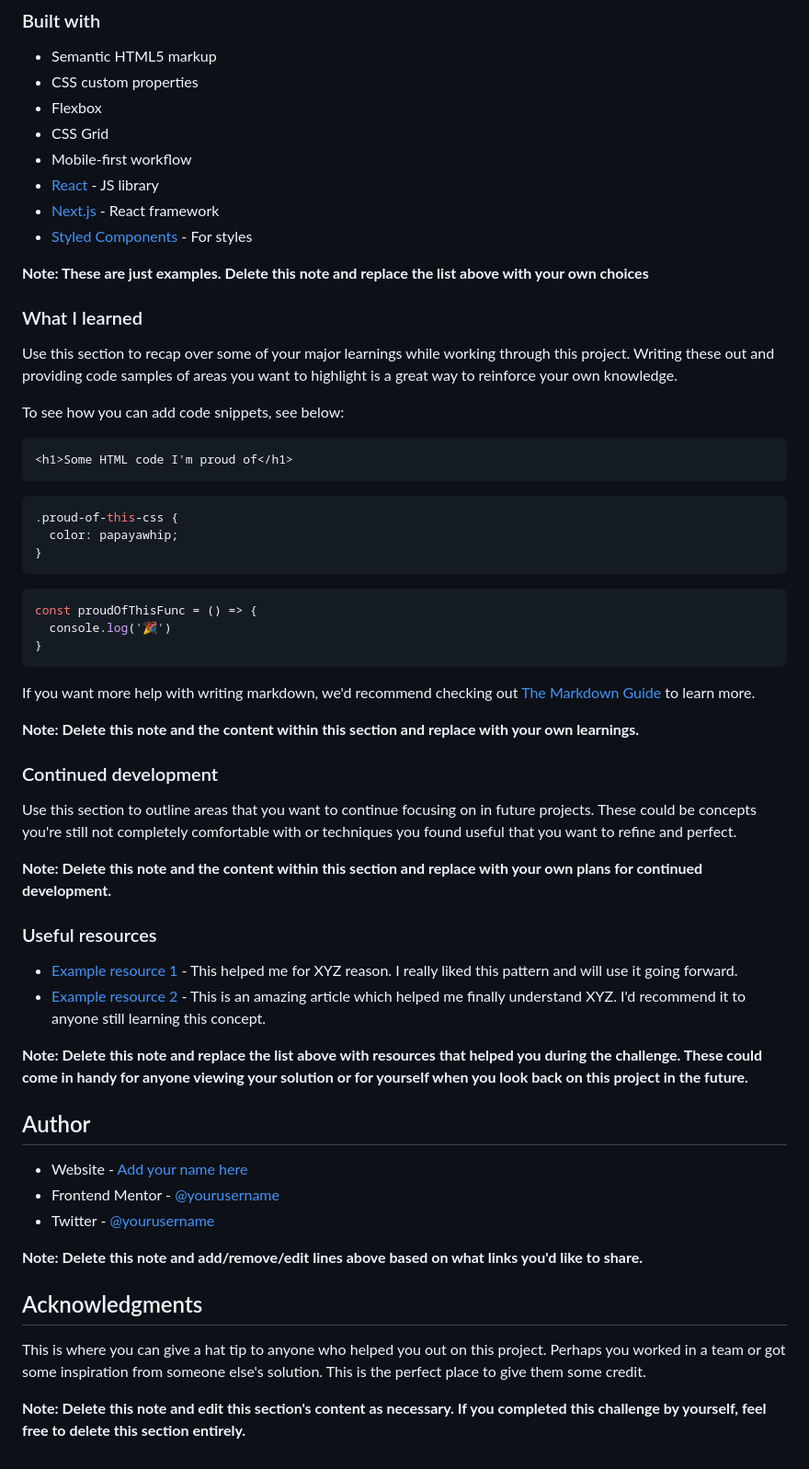
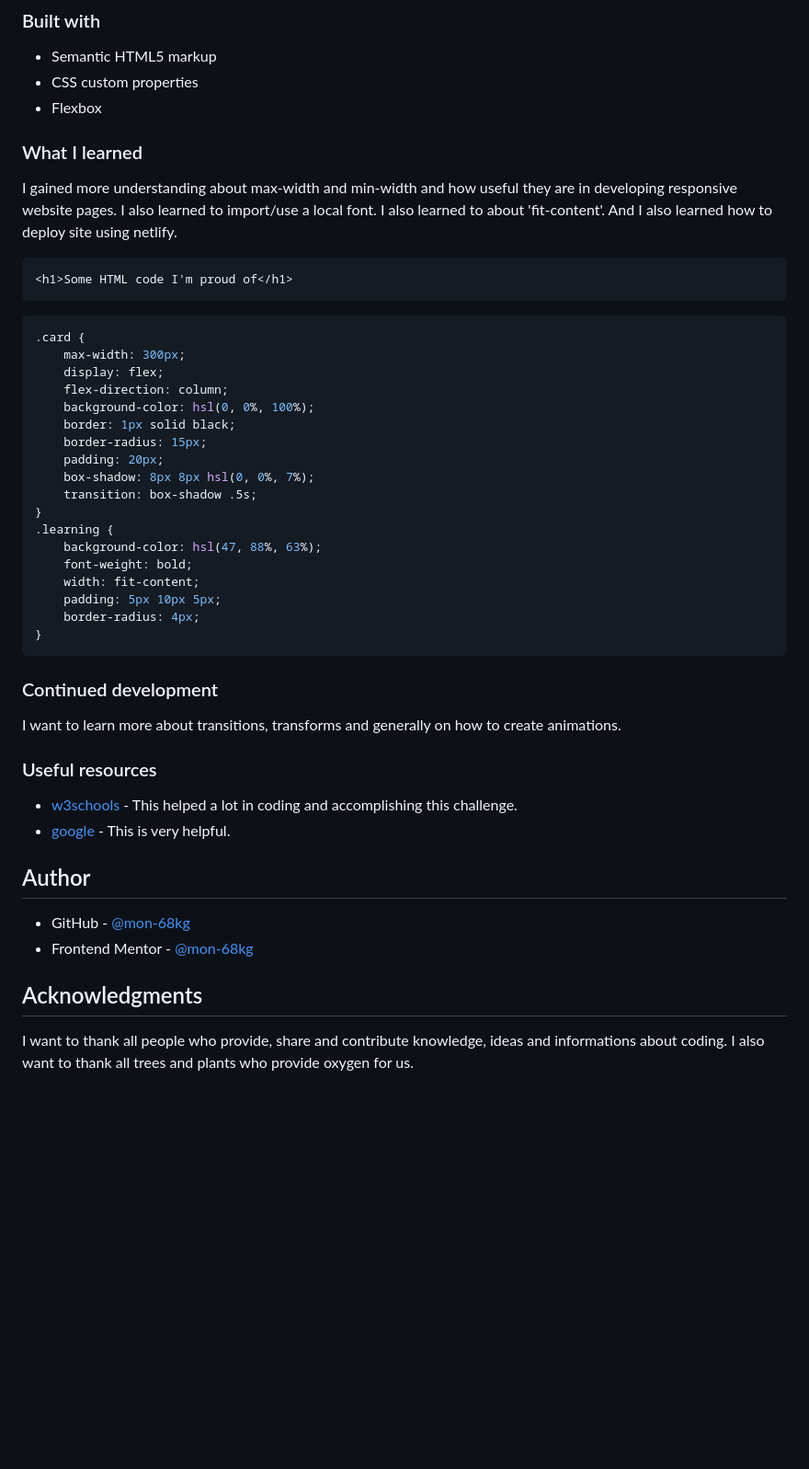
Before and after one commit to mon-68kg/blog-preview-card-solution, a Markdown page: README.md, the part around the change. Shown: that part at 92% size. GitHub-like rendering; blank space fills up the shorter version.

````diff
--- a/README.md
+++ b/README.md
@@ -50,61 +50,49 @@ Then crop/optimize/edit your image however you like, add it to your project, and
 - Semantic HTML5 markup
 - CSS custom properties
 - Flexbox
-- CSS Grid
-- Mobile-first workflow
-- [React](https://reactjs.org/) - JS library
-- [Next.js](https://nextjs.org/) - React framework
-- [Styled Components](https://styled-components.com/) - For styles
-
-**Note: These are just examples. Delete this note and replace the list above with your own choices**
 
 ### What I learned
 
-Use this section to recap over some of your major learnings while working through this project. Writing these out and providing code samples of areas you want to highlight is a great way to reinforce your own knowledge.
-
-To see how you can add code snippets, see below:
+I gained more understanding about max-width and min-width and how useful they are in developing responsive website pages. I also learned to import/use a local font. I also learned to about 'fit-content'. And I also learned how to deploy site using netlify.
 
 ```html
 <h1>Some HTML code I'm proud of</h1>
 ```
 ```css
-.proud-of-this-css {
-  color: papayawhip;
+.card {
+    max-width: 300px;
+    display: flex;
+    flex-direction: column;
+    background-color: hsl(0, 0%, 100%);
+    border: 1px solid black;
+    border-radius: 15px;
+    padding: 20px;
+    box-shadow: 8px 8px hsl(0, 0%, 7%);
+    transition: box-shadow .5s;
 }
-```
-```js
-const proudOfThisFunc = () => {
-  console.log('🎉')
+.learning {
+    background-color: hsl(47, 88%, 63%);
+    font-weight: bold;
+    width: fit-content;
+    padding: 5px 10px 5px;
+    border-radius: 4px;
 }
 ```
 
-If you want more help with writing markdown, we'd recommend checking out [The Markdown Guide](https://www.markdownguide.org/) to learn more.
-
-**Note: Delete this note and the content within this section and replace with your own learnings.**
-
 ### Continued development
 
-Use this section to outline areas that you want to continue focusing on in future projects. These could be concepts you're still not completely comfortable with or techniques you found useful that you want to refine and perfect.
-
-**Note: Delete this note and the content within this section and replace with your own plans for continued development.**
+I want to learn more about transitions, transforms and generally on how to create animations.
 
 ### Useful resources
 
-- [Example resource 1](https://www.example.com) - This helped me for XYZ reason. I really liked this pattern and will use it going forward.
-- [Example resource 2](https://www.example.com) - This is an amazing article which helped me finally understand XYZ. I'd recommend it to anyone still learning this concept.
-
-**Note: Delete this note and replace the list above with resources that helped you during the challenge. These could come in handy for anyone viewing your solution or for yourself when you look back on this project in the future.**
+- [w3schools](https://www.w3schools.com/) - This helped a lot in coding and accomplishing this challenge.
+- [google](https://www.google.com/) - This is very helpful.
 
 ## Author
 
-- Website - [Add your name here](https://www.your-site.com)
-- Frontend Mentor - [@yourusername](https://www.frontendmentor.io/profile/yourusername)
-- Twitter - [@yourusername](https://www.twitter.com/yourusername)
-
-**Note: Delete this note and add/remove/edit lines above based on what links you'd like to share.**
+- GitHub - [@mon-68kg](https://github.com/mon-68kg)
+- Frontend Mentor - [@mon-68kg](https://www.frontendmentor.io/profile/mon-68kg)
 
 ## Acknowledgments
 
-This is where you can give a hat tip to anyone who helped you out on this project. Perhaps you worked in a team or got some inspiration from someone else's solution. This is the perfect place to give them some credit.
-
-**Note: Delete this note and edit this section's content as necessary. If you completed this challenge by yourself, feel free to delete this section entirely.**
+I want to thank all people who provide, share and contribute knowledge, ideas and informations about coding. I also want to thank all trees and plants who provide oxygen for us.
````
